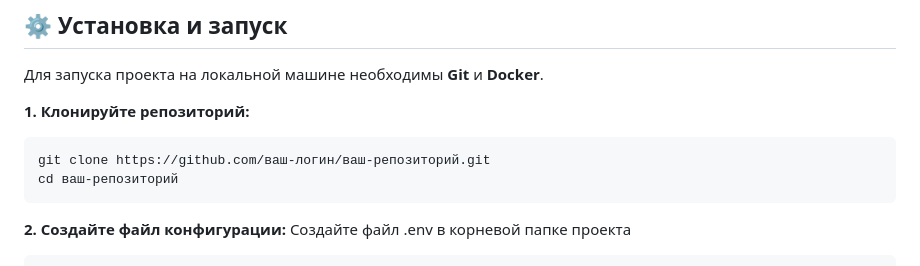
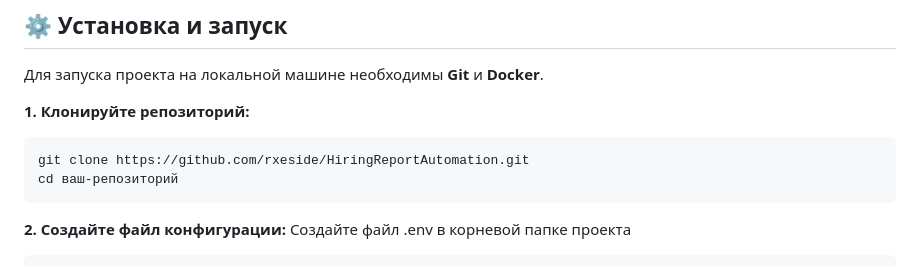
Before and after one commit to rxeside/HiringReportAutomation, a Markdown page: README.md, the part around the change. Rendered like a GitHub page.

````diff
--- a/README.md
+++ b/README.md
@@ -44,7 +44,7 @@
 
 **1. Клонируйте репозиторий:**
 ```bash
-git clone https://github.com/ваш-логин/ваш-репозиторий.git
+git clone https://github.com/rxeside/HiringReportAutomation.git
 cd ваш-репозиторий
 ```
 
````
